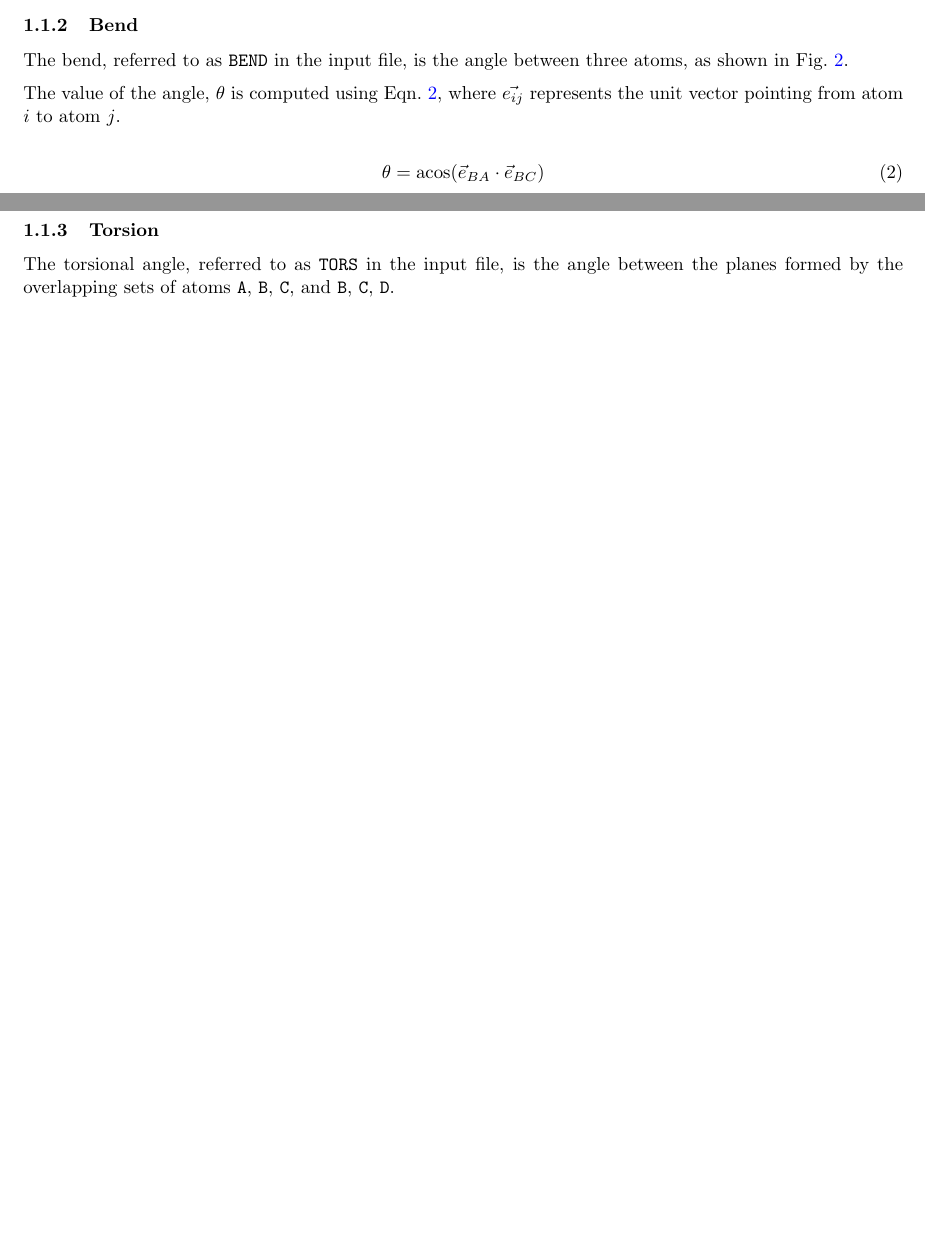
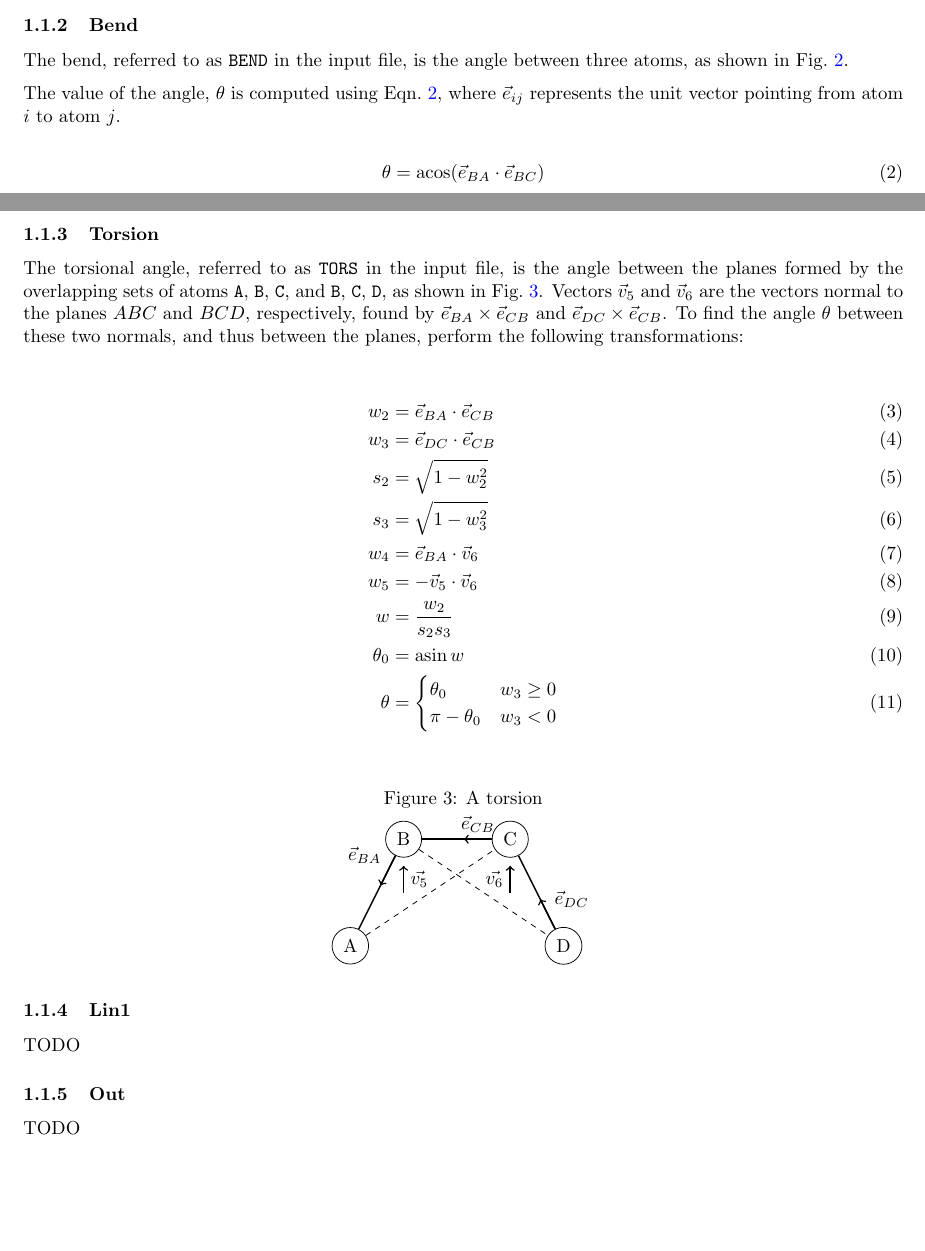
Before and after one commit to ntBre/intder, a LaTeX document (docs/main.tex): two parts of pages 1 and 2 of 2, joined at a grey line, cut so that both start at the same text, the shorter picture padded with empty space. Compiled offline with pdfLaTeX.

Commit message:
document TORS

```diff
--- a/docs/main.tex
+++ b/docs/main.tex
@@ -113,7 +113,7 @@ three atoms, as shown in Fig.~\ref{fig:bend}.
 \end{figure}
 
 The value of the angle, $\theta$ is computed using Eqn.~\ref{eq:bend}, where
-$\vec{e_{ij}}$ represents the unit vector pointing from atom $i$ to atom $j$.
+$\vec{e}_{ij}$ represents the unit vector pointing from atom $i$ to atom $j$.
 
 \begin{equation}
   \label{eq:bend}
@@ -125,6 +125,60 @@ $\vec{e_{ij}}$ represents the unit vector pointing from atom $i$ to atom $j$.
 
 The torsional angle, referred to as \verb|TORS| in the input file, is the angle
 between the planes formed by the overlapping sets of atoms \verb|A|, \verb|B|,
-\verb|C|, and \verb|B|, \verb|C|, \verb|D|.
+\verb|C|, and \verb|B|, \verb|C|, \verb|D|, as shown in Fig.~\ref{fig:tors}.
+Vectors $\vec{v}_5$ and $\vec{v}_6$ are the vectors normal to the planes $ABC$
+and $BCD$, respectively, found by $\vec{e}_{BA} \times \vec{e}_{CB}$ and
+$\vec{e}_{DC} \times \vec{e}_{CB}$. To find the angle $\theta$ between these two
+normals, and thus between the planes, perform the following transformations:
+
+\begin{align}
+  w_2 &= \vec{e}_{BA} \cdot \vec{e}_{CB} \\
+  w_3 &= \vec{e}_{DC} \cdot \vec{e}_{CB} \\
+  s_2 &= \sqrt{1 - w_2^2} \\
+  s_3 &= \sqrt{1 - w_3^2} \\
+  w_4 &= \vec{e}_{BA} \cdot \vec{v}_{6} \\
+  w_5 &= -\vec{v}_5 \cdot \vec{v}_6 \\
+  w &= \frac{w_2}{s_2 s_3} \\
+  \theta_0 &= \asin w \\
+  \theta &= \begin{cases}
+              \theta_0 & w_3 \geq 0 \\
+              \pi - \theta_0 & w_3 < 0
+            \end{cases}
+\end{align}
+
+\begin{figure}[ht]
+  \centering
+  \caption{A torsion}
+  \label{fig:tors}
+
+  \begin{tikzpicture}
+    \node[draw,circle] (B) at (0,0) {B};
+    \node[draw,circle] (C) at (2,0) {C};
+    \node[draw,circle] (D) at (3,-2) {D};
+    \node[draw,circle] (A) at (-1,-2) {A};
+    \draw[thick] (B) -- (A) node[midway] (m) {};
+    \draw[thick] (C) -- (B) node[midway] (n) {};
+    \draw[thick] (D) -- (C) node[midway] (o) {};
+    \draw[thick, ->] (B) -- (m) node[midway, above left] {$\vec{e}_{BA}$};
+    \draw[thick, ->] (C) -- (n) node[midway, above] {$\vec{e}_{CB}$};
+    \draw[thick, ->] (D) -- (o) node[midway, above right] {$\vec{e}_{DC}$};
+    % vectors
+    \draw[thick, ->] (0,-1) -- (0,-0.5) node[midway, right] {$\vec{v_5}$};
+    \draw[thick, ->] (2,-1) -- (2,-0.5) node[midway, left] {$\vec{v_6}$};
+    % planes
+    \draw[dashed] (A) -- (C);
+    \draw[dashed] (B) -- (D);
+  \end{tikzpicture}
+\end{figure}
+
+\subsubsection{Lin1}
+\label{sec:lin1}
+
+TODO
+
+\subsubsection{Out}
+\label{sec:out}
+
+TODO
 
 \end{document}
```
Also changed, not shown: docs/main.pdf.
